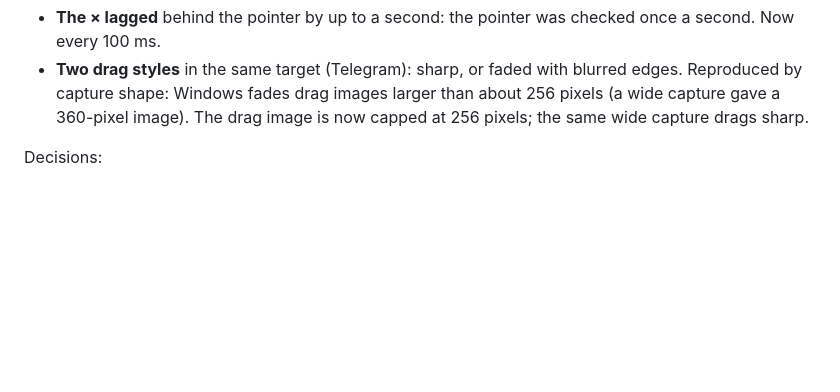
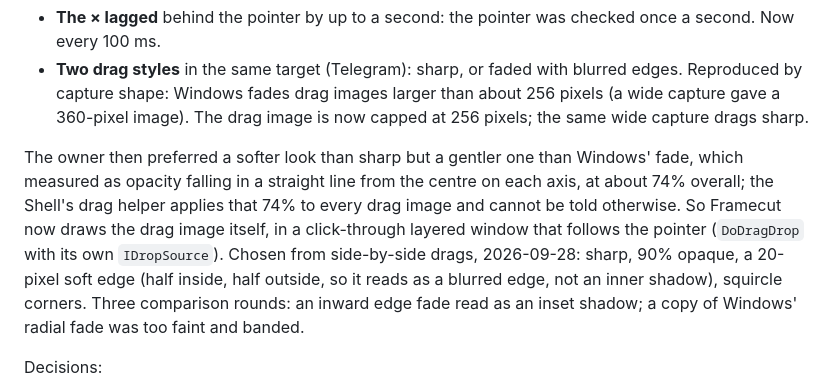
Before and after one commit to jakeklassen/shuttercrab, a Markdown page: docs/TEST_MATRIX.md, the part around the change. Drawn GitHub-style; blank space fills up the shorter version.

Commit message:
docs: record how the drag image's look was chosen
Co-Authored-By: Claude Opus 5.5 <noreply@anthropic.com>

```diff
--- a/docs/TEST_MATRIX.md
+++ b/docs/TEST_MATRIX.md
@@ -221,6 +221,18 @@ Retest, 2026-09-28: both fixed. Two more, fixed in the next commit:
   larger than about 256 pixels (a wide capture gave a 360-pixel image).
   The drag image is now capped at 256 pixels; the same wide capture drags
   sharp.
+
+The owner then preferred a softer look than sharp but a gentler one than
+Windows' fade, which measured as opacity falling in a straight line from
+the centre on each axis, at about 74% overall; the Shell's drag helper
+applies that 74% to every drag image and cannot be told otherwise. So
+Framecut now draws the drag image itself, in a click-through layered
+window that follows the pointer (`DoDragDrop` with its own `IDropSource`).
+Chosen from side-by-side drags, 2026-09-28: sharp, 90% opaque, a 20-pixel
+soft edge (half inside, half outside, so it reads as a blurred edge, not
+an inner shadow), squircle corners. Three comparison rounds: an inward
+edge fade read as an inset shadow; a copy of Windows' radial fade was
+too faint and banded.
 
 Decisions:
 
```
